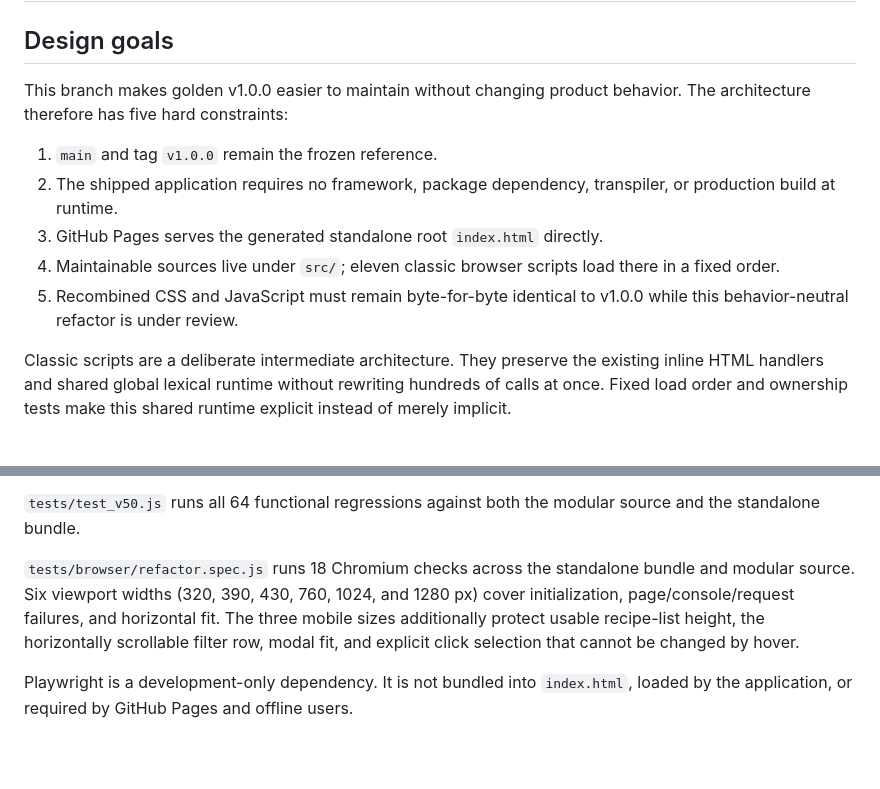
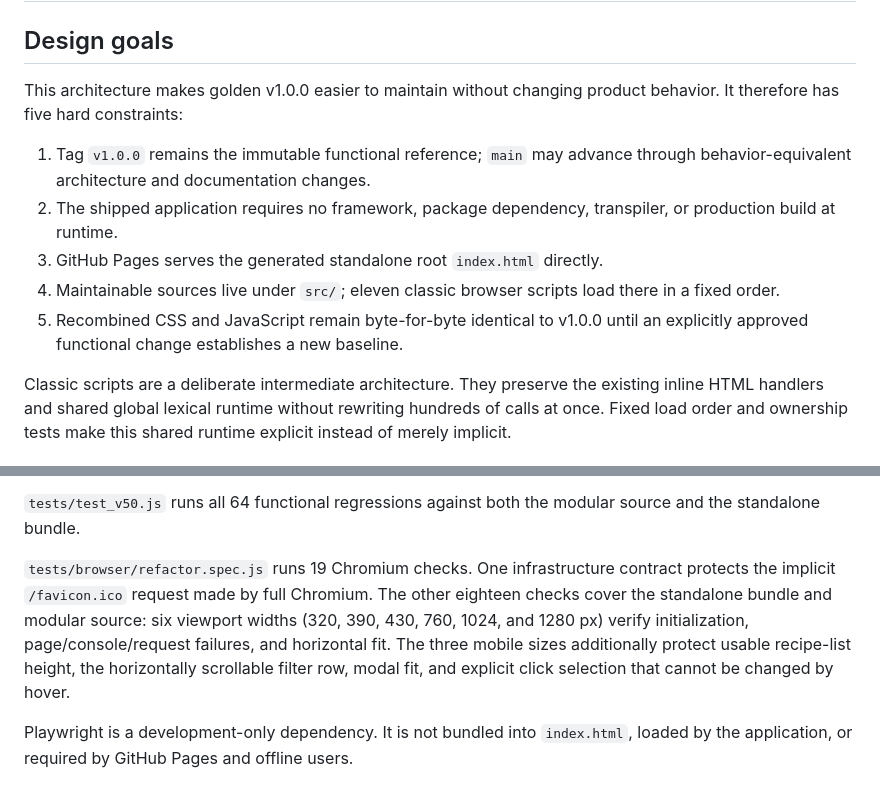
Before and after one commit to hound83/pizza-dough-calculator, a Markdown page: docs/ARCHITECTURE.md, 2 parts joined by grey strips. GitHub-like rendering; blank space fills up the shorter version.

```diff
--- a/docs/ARCHITECTURE.md
+++ b/docs/ARCHITECTURE.md
@@ -2,13 +2,13 @@
 
 ## Design goals
 
-This branch makes golden v1.0.0 easier to maintain without changing product behavior. The architecture therefore has five hard constraints:
+This architecture makes golden v1.0.0 easier to maintain without changing product behavior. It therefore has five hard constraints:
 
-1. `main` and tag `v1.0.0` remain the frozen reference.
+1. Tag `v1.0.0` remains the immutable functional reference; `main` may advance through behavior-equivalent architecture and documentation changes.
 2. The shipped application requires no framework, package dependency, transpiler, or production build at runtime.
 3. GitHub Pages serves the generated standalone root `index.html` directly.
 4. Maintainable sources live under `src/`; eleven classic browser scripts load there in a fixed order.
-5. Recombined CSS and JavaScript must remain byte-for-byte identical to v1.0.0 while this behavior-neutral refactor is under review.
+5. Recombined CSS and JavaScript remain byte-for-byte identical to v1.0.0 until an explicitly approved functional change establishes a new baseline.
 
 Classic scripts are a deliberate intermediate architecture. They preserve the existing inline HTML handlers and shared global lexical runtime without rewriting hundreds of calls at once. Fixed load order and ownership tests make this shared runtime explicit instead of merely implicit.
 
@@ -68,7 +68,7 @@ The test concatenates the eleven modules without separators, restores CSS and Ja
 
 `tests/test_v50.js` runs all 64 functional regressions against both the modular source and the standalone bundle.
 
-`tests/browser/refactor.spec.js` runs 18 Chromium checks across the standalone bundle and modular source. Six viewport widths (320, 390, 430, 760, 1024, and 1280 px) cover initialization, page/console/request failures, and horizontal fit. The three mobile sizes additionally protect usable recipe-list height, the horizontally scrollable filter row, modal fit, and explicit click selection that cannot be changed by hover.
+`tests/browser/refactor.spec.js` runs 19 Chromium checks. One infrastructure contract protects the implicit `/favicon.ico` request made by full Chromium. The other eighteen checks cover the standalone bundle and modular source: six viewport widths (320, 390, 430, 760, 1024, and 1280 px) verify initialization, page/console/request failures, and horizontal fit. The three mobile sizes additionally protect usable recipe-list height, the horizontally scrollable filter row, modal fit, and explicit click selection that cannot be changed by hover.
 
 Playwright is a development-only dependency. It is not bundled into `index.html`, loaded by the application, or required by GitHub Pages and offline users.
 
```
